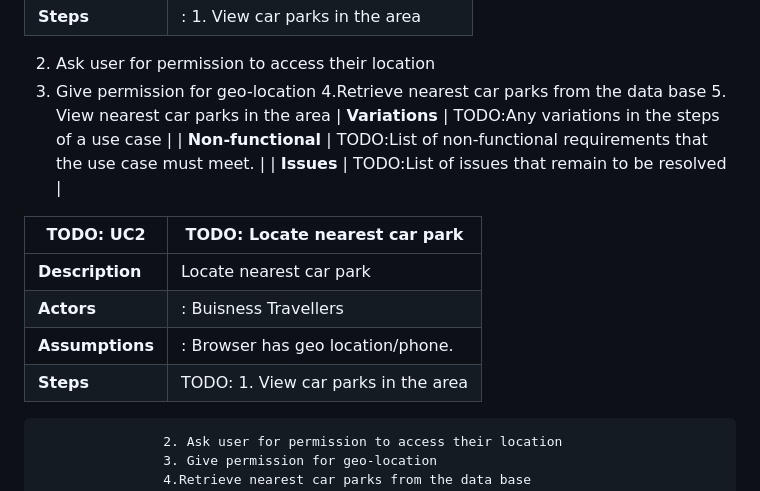
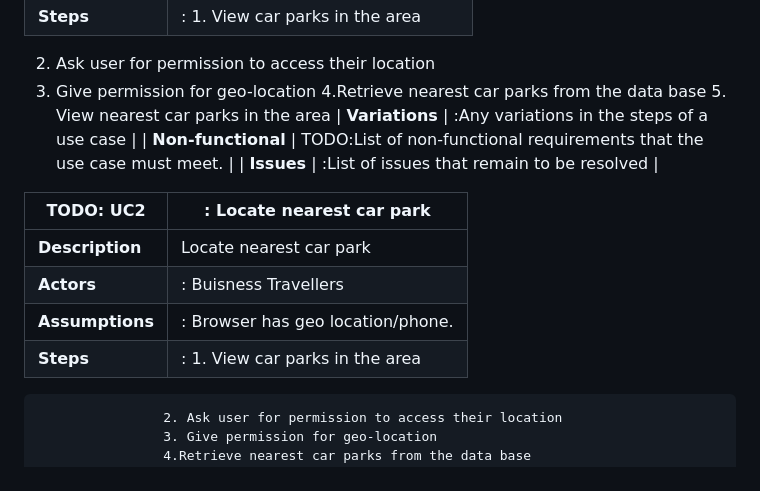
Before and after one commit to a2-fasalahmed/Designated-car-parks-, a Markdown page: docs/RequirementsForCarPark.md, the part around the change. Rendered like a GitHub page.

```diff
--- a/docs/RequirementsForCarPark.md
+++ b/docs/RequirementsForCarPark.md
@@ -30,16 +30,16 @@ Event Attendees: People attending events use the app to find nearby parking opti
  3. Give permission for geo-location
                     4.Retrieve nearest car parks from the data base
                     5. View nearest car parks in the area
-| **Variations** | TODO:Any variations in the steps of a use case |
+| **Variations** | :Any variations in the steps of a use case |
 | **Non-functional** | TODO:List of non-functional requirements that the use case must meet. |
-| **Issues** | TODO:List of issues that remain to be resolved |
+| **Issues** | :List of issues that remain to be resolved |
 
-| TODO: UC2  | TODO: Locate nearest car park |
+| TODO: UC2  | : Locate nearest car park |
 | -------------------------------------- | ------------------- |
 | **Description** |  Locate nearest car park |
 | **Actors** | : Buisness Travellers |
 | **Assumptions** | : Browser has geo location/phone.
-| **Steps** | TODO: 1. View car parks in the area
+| **Steps** | : 1. View car parks in the area
                     2. Ask user for permission to access their location
                     3. Give permission for geo-location
                     4.Retrieve nearest car parks from the data base
```
